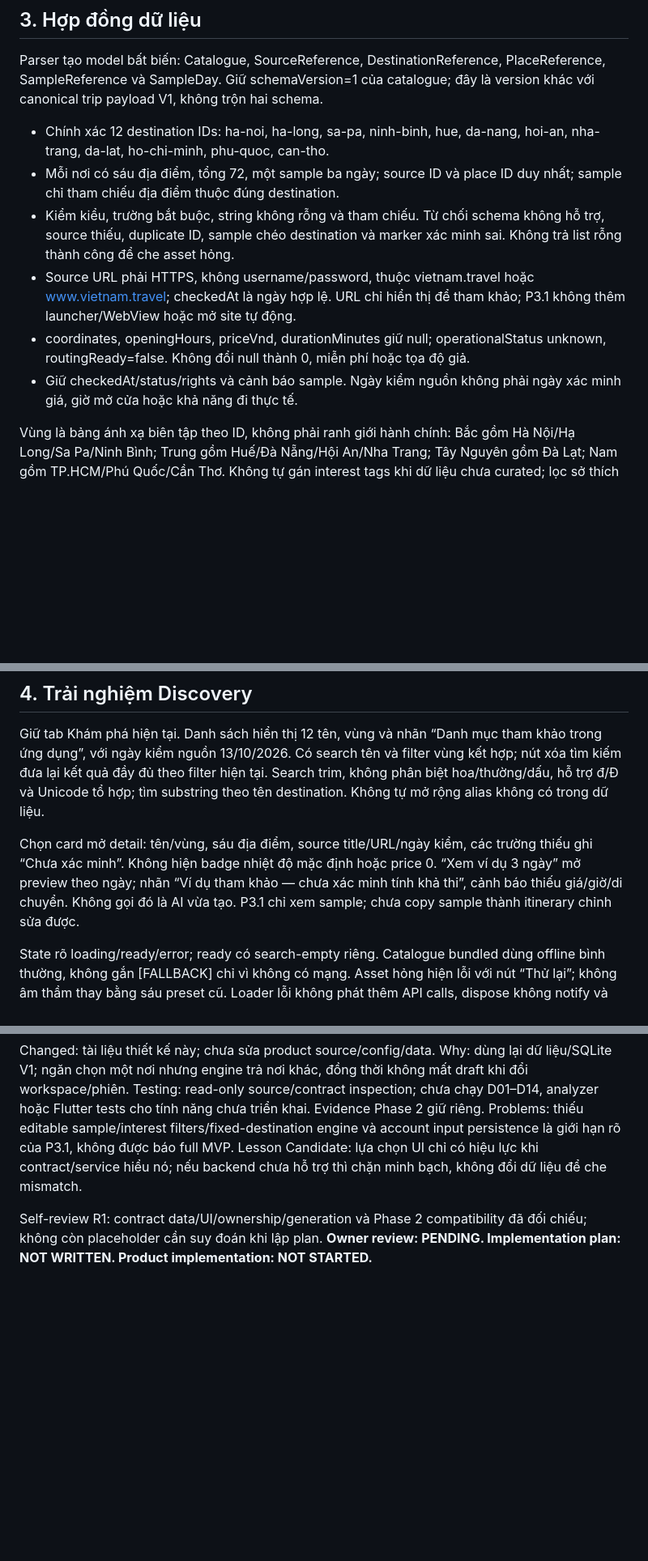
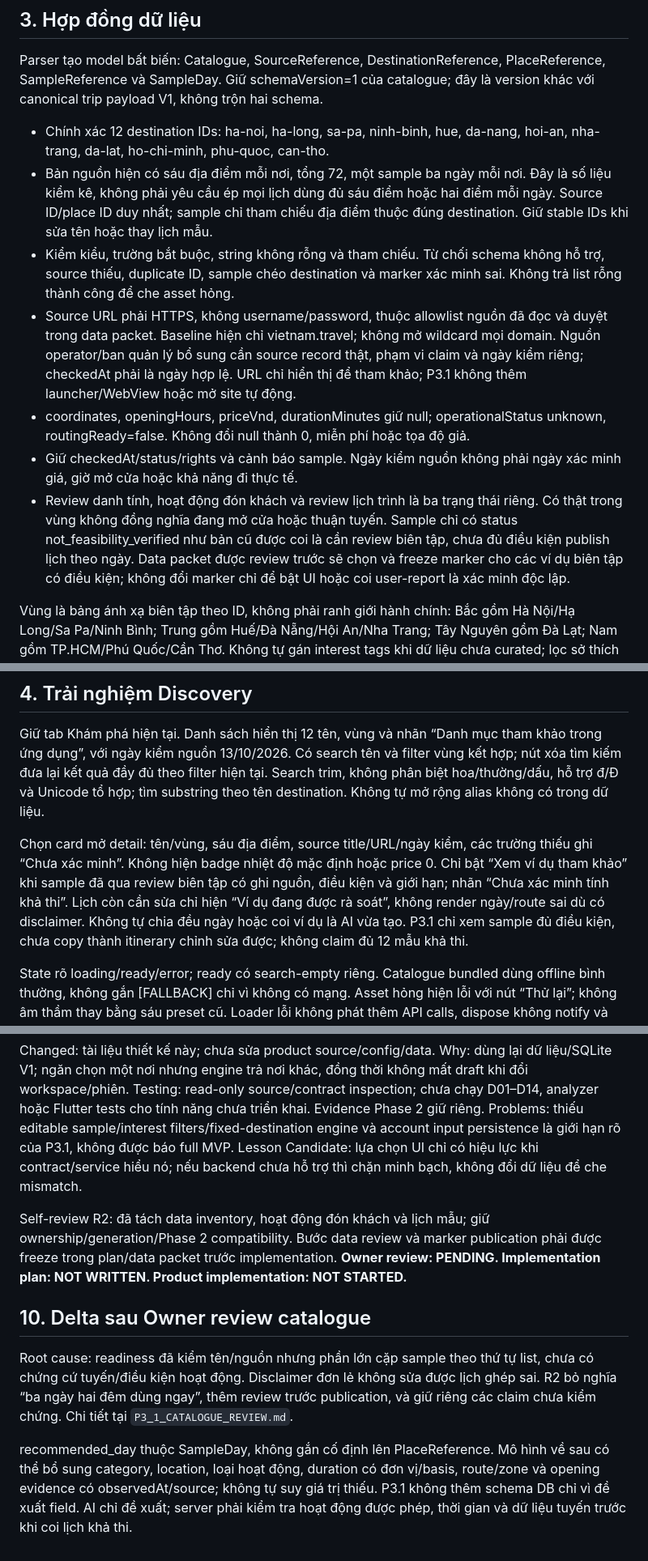
Before and after one commit to plhhoang2005/travel-go-mobile, a Markdown page: docs/phase-3/P3_1_DISCOVERY_DESIGN.md, 3 parts joined by grey strips. Shown at 81% size. Rendered like a GitHub page; blank space fills up the shorter version.

Commit message:
docs(phase3): separate catalogue facts from sample feasibility

```diff
--- a/docs/phase-3/P3_1_DISCOVERY_DESIGN.md
+++ b/docs/phase-3/P3_1_DISCOVERY_DESIGN.md
@@ -51,18 +55,28 @@ PlaceReference, SampleReference và SampleDay. Giữ schemaVersion=1 của catal
 
 - Chính xác 12 destination IDs: ha-noi, ha-long, sa-pa, ninh-binh, hue, da-nang,
   hoi-an, nha-trang, da-lat, ho-chi-minh, phu-quoc, can-tho.
-- Mỗi nơi có sáu địa điểm, tổng 72, một sample ba ngày; source ID và place ID
-  duy nhất; sample chỉ tham chiếu địa điểm thuộc đúng destination.
+- Bản nguồn hiện có sáu địa điểm mỗi nơi, tổng 72, một sample ba ngày mỗi nơi.
+  Đây là số liệu kiểm kê, không phải yêu cầu ép mọi lịch dùng đủ sáu điểm hoặc
+  hai điểm mỗi ngày. Source ID/place ID duy nhất; sample chỉ tham chiếu địa điểm
+  thuộc đúng destination. Giữ stable IDs khi sửa tên hoặc thay lịch mẫu.
 - Kiểm kiểu, trường bắt buộc, string không rỗng và tham chiếu. Từ chối schema
   không hỗ trợ, source thiếu, duplicate ID, sample chéo destination và marker
   xác minh sai. Không trả list rỗng thành công để che asset hỏng.
-- Source URL phải HTTPS, không username/password, thuộc vietnam.travel hoặc
-  www.vietnam.travel; checkedAt là ngày hợp lệ. URL chỉ hiển thị để tham khảo;
+- Source URL phải HTTPS, không username/password, thuộc allowlist nguồn đã đọc
+  và duyệt trong data packet. Baseline hiện chỉ vietnam.travel; không mở wildcard
+  mọi domain. Nguồn operator/ban quản lý bổ sung cần source record thật, phạm vi
+  claim và ngày kiểm riêng; checkedAt phải là ngày hợp lệ. URL chỉ hiển thị để tham khảo;
   P3.1 không thêm launcher/WebView hoặc mở site tự động.
 - coordinates, openingHours, priceVnd, durationMinutes giữ null; operationalStatus
   unknown, routingReady=false. Không đổi null thành 0, miễn phí hoặc tọa độ giả.
 - Giữ checkedAt/status/rights và cảnh báo sample. Ngày kiểm nguồn không phải ngày
   xác minh giá, giờ mở cửa hoặc khả năng đi thực tế.
+- Review danh tính, hoạt động đón khách và review lịch trình là ba trạng thái
+  riêng. Có thật trong vùng không đồng nghĩa đang mở cửa hoặc thuận tuyến.
+  Sample chỉ có status not_feasibility_verified như bản cũ được coi là cần review
+  biên tập, chưa đủ điều kiện publish lịch theo ngày. Data packet được review
+  trước sẽ chọn và freeze marker cho các ví dụ biên tập có điều kiện; không
+  đổi marker chỉ để bật UI hoặc coi user-report là xác minh độc lập.
 
 Vùng là bảng ánh xạ biên tập theo ID, không phải ranh giới hành chính: Bắc gồm
 Hà Nội/Hạ Long/Sa Pa/Ninh Bình; Trung gồm Huế/Đà Nẵng/Hội An/Nha Trang; Tây Nguyên
@@ -83,9 +97,11 @@ substring theo tên destination. Không tự mở rộng alias không có trong
 
 Chọn card mở detail: tên/vùng, sáu địa điểm, source title/URL/ngày kiểm, các
 trường thiếu ghi “Chưa xác minh”. Không hiện badge nhiệt độ mặc định hoặc price
-0. “Xem ví dụ 3 ngày” mở preview theo ngày; nhãn “Ví dụ tham khảo — chưa xác minh
-tính khả thi”, cảnh báo thiếu giá/giờ/di chuyển. Không gọi đó là AI vừa tạo.
-P3.1 chỉ xem sample; chưa copy sample thành itinerary chỉnh sửa được.
+0. Chỉ bật “Xem ví dụ tham khảo” khi sample đã qua review biên tập có ghi nguồn,
+điều kiện và giới hạn; nhãn “Chưa xác minh tính khả thi”. Lịch còn cần sửa chỉ
+hiện “Ví dụ đang được rà soát”, không render ngày/route sai dù có disclaimer.
+Không tự chia đều ngày hoặc coi ví dụ là AI vừa tạo. P3.1 chỉ xem sample đủ điều
+kiện, chưa copy thành itinerary chỉnh sửa được; không claim đủ 12 mẫu khả thi.
 
 State rõ loading/ready/error; ready có search-empty riêng. Catalogue bundled
 dùng offline bình thường, không gắn [FALLBACK] chỉ vì không có mạng. Asset hỏng
@@ -201,6 +217,20 @@ account input persistence là giới hạn rõ của P3.1, không được báo
 Lesson Candidate: lựa chọn UI chỉ có hiệu lực khi contract/service hiểu nó;
 nếu backend chưa hỗ trợ thì chặn minh bạch, không đổi dữ liệu để che mismatch.
 
-Self-review R1: contract data/UI/ownership/generation và Phase 2 compatibility
-đã đối chiếu; không còn placeholder cần suy đoán khi lập plan. **Owner review:
+Self-review R2: đã tách data inventory, hoạt động đón khách và lịch mẫu; giữ
+ownership/generation/Phase 2 compatibility. Bước data review và marker publication
+phải được freeze trong plan/data packet trước implementation. **Owner review:
 PENDING. Implementation plan: NOT WRITTEN. Product implementation: NOT STARTED.**
+
+## 10. Delta sau Owner review catalogue
+
+Root cause: readiness đã kiểm tên/nguồn nhưng phần lớn cặp sample theo thứ tự
+list, chưa có chứng cứ tuyến/điều kiện hoạt động. Disclaimer đơn lẻ không sửa được lịch
+ghép sai. R2 bỏ nghĩa “ba ngày hai đêm dùng ngay”, thêm review trước publication,
+và giữ riêng các claim chưa kiểm chứng. Chi tiết tại `P3_1_CATALOGUE_REVIEW.md`.
+
+recommended_day thuộc SampleDay, không gắn cố định lên PlaceReference. Mô hình
+về sau có thể bổ sung category, location, loại hoạt động, duration có đơn vị/basis,
+route/zone và opening evidence có observedAt/source; không tự suy giá trị thiếu.
+P3.1 không thêm schema DB chỉ vì đề xuất field. AI chỉ đề xuất; server phải kiểm
+tra hoạt động được phép, thời gian và dữ liệu tuyến trước khi coi lịch khả thi.
```
Also changed, not shown: other parts of docs/phase-3/P3_1_DISCOVERY_DESIGN.md (+9 -5 lines), docs/phase-3/P3_1_CATALOGUE_REVIEW.md (added, +80 -0 lines).
